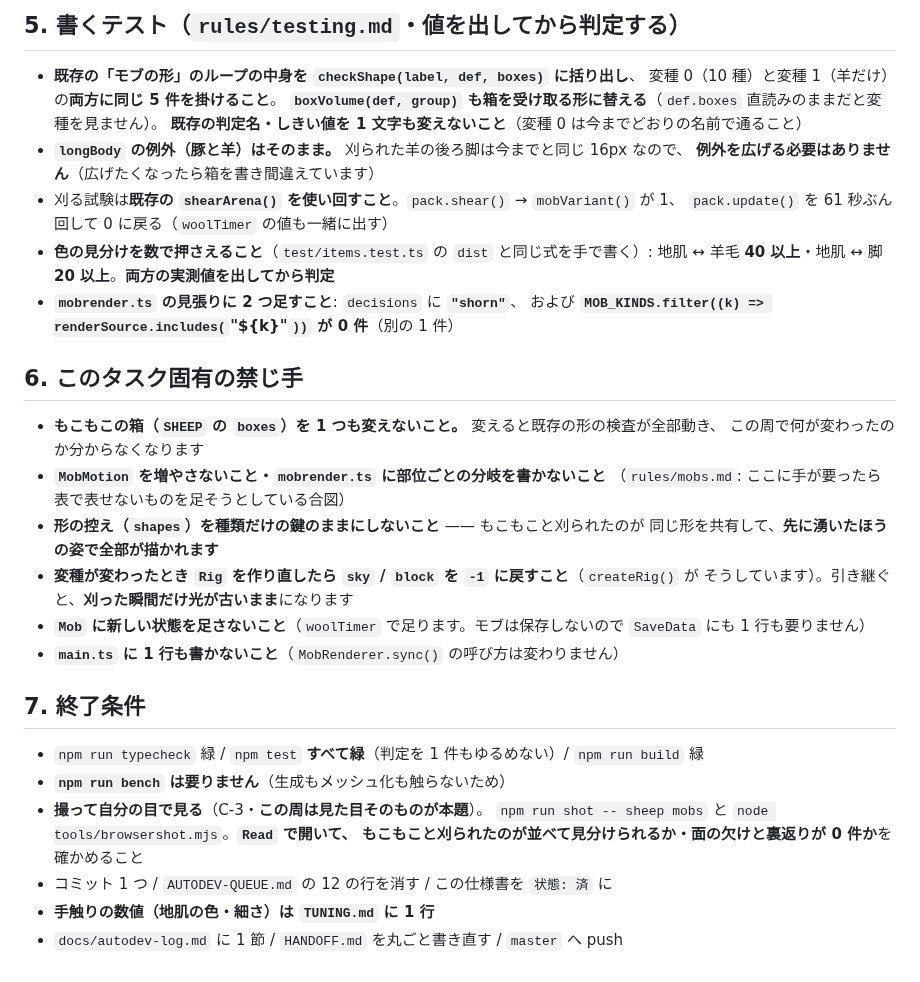
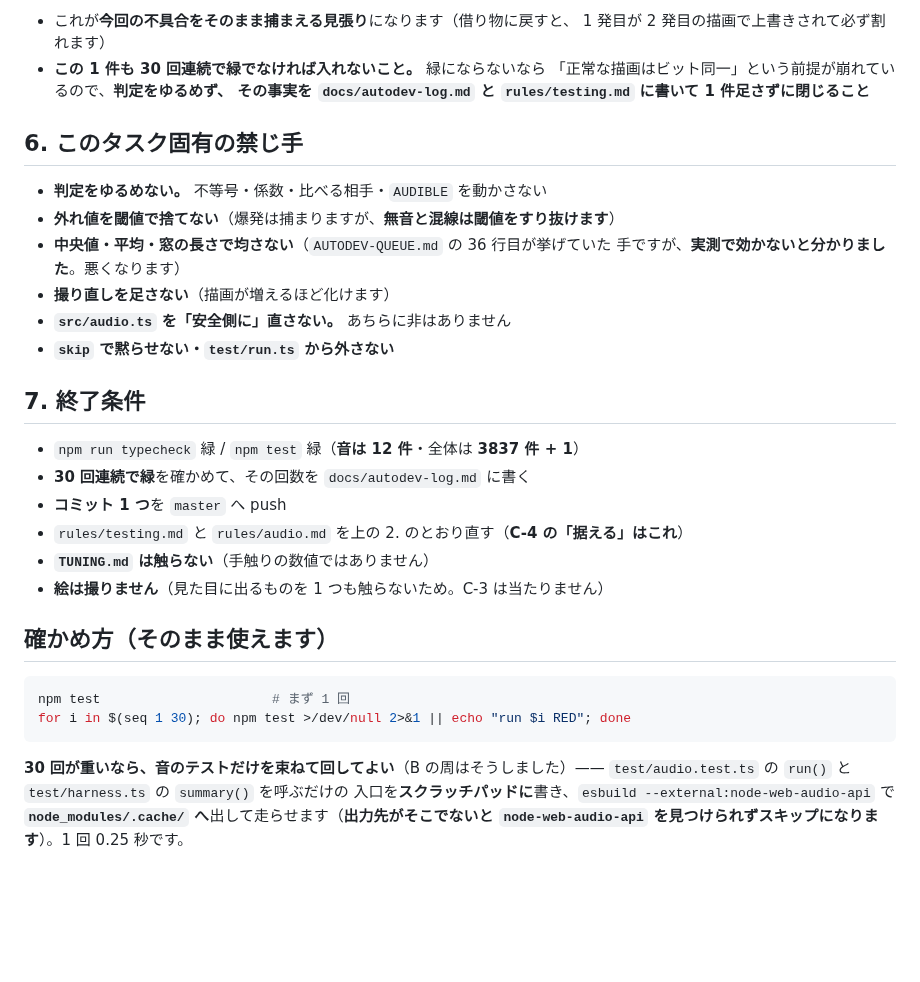
Before and after one commit to Kousei102/voxel-sandbox, a Markdown page: AUTODEV-SPEC.md, the part around one of its changes. Rendered like a GitHub page; blank space fills up the shorter version.

````diff
--- a/AUTODEV-SPEC.md
+++ b/AUTODEV-SPEC.md
@@ -71,40 +72,38 @@ group 2..5 脚 4 本: もこもこと同じ箱・同じ色（`SHEEP_FACE`。**y1
 
-## 5. 書くテスト（`rules/testing.md`・**値を出してから判定する**）
-
-- **既存の「モブの形」のループの中身を `checkShape(label, def, boxes)` に括り出し**、
-  変種 0（10 種）と変種 1（羊だけ）の**両方に同じ 5 件を掛けること**。
-  **`boxVolume(def, group)` も箱を受け取る形に替える**（`def.boxes` 直読みのままだと変種を見ません）。
-  **既存の判定名・しきい値を 1 文字も変えないこと**（変種 0 は今までどおりの名前で通ること）
-- **`longBody` の例外（豚と羊）はそのまま。** 刈られた羊の後ろ脚は今までと同じ 16px なので、
-  **例外を広げる必要はありません**（広げたくなったら箱を書き間違えています）
-- 刈る試験は**既存の `shearArena()` を使い回すこと**。`pack.shear()` → `mobVariant()` が 1、
-  `pack.update()` を 61 秒ぶん回して 0 に戻る（`woolTimer` の値も一緒に出す）
-- **色の見分けを数で押さえること**（`test/items.test.ts` の `dist` と同じ式を手で書く）:
-  地肌 ↔ 羊毛 **40 以上**・地肌 ↔ 脚 **20 以上**。**両方の実測値を出してから判定**
-- **`mobrender.ts` の見張りに 2 つ足すこと**: `decisions` に **`"shorn"`**、
-  および **`MOB_KINDS.filter((k) => renderSource.includes(`"${k}"`))` が 0 件**（別の 1 件）
+- これが**今回の不具合をそのまま捕まえる見張り**になります（借り物に戻すと、
+  1 発目が 2 発目の描画で上書きされて必ず割れます）
+- **この 1 件も 30 回連続で緑でなければ入れないこと。** 緑にならないなら
+  「正常な描画はビット同一」という前提が崩れているので、**判定をゆるめず、
+  その事実を `docs/autodev-log.md` と `rules/testing.md` に書いて 1 件足さずに閉じること**
 
 ## 6. このタスク固有の禁じ手
 
-- **もこもこの箱（`SHEEP` の `boxes`）を 1 つも変えないこと。** 変えると既存の形の検査が全部動き、
-  この周で何が変わったのか分からなくなります
-- **`MobMotion` を増やさないこと・`mobrender.ts` に部位ごとの分岐を書かないこと**
-  （`rules/mobs.md`: ここに手が要ったら表で表せないものを足そうとしている合図）
-- **形の控え（`shapes`）を種類だけの鍵のままにしないこと** —— もこもこと刈られたのが
-  同じ形を共有して、**先に湧いたほうの姿で全部が描かれます**
-- **変種が変わったとき `Rig` を作り直したら `sky` / `block` を `-1` に戻すこと**（`createRig()` が
-  そうしています）。引き継ぐと、**刈った瞬間だけ光が古いまま**になります
-- **`Mob` に新しい状態を足さないこと**（`woolTimer` で足ります。モブは保存しないので
-  `SaveData` にも 1 行も要りません）
-- **`main.ts` に 1 行も書かないこと**（`MobRenderer.sync()` の呼び方は変わりません）
+- **判定をゆるめない。** 不等号・係数・比べる相手・`AUDIBLE` を動かさない
+- **外れ値を閾値で捨てない**（爆発は捕まりますが、**無音と混線は閾値をすり抜けます**）
+- **中央値・平均・窓の長さで均さない**（`AUTODEV-QUEUE.md` の 36 行目が挙げていた
+  手ですが、**実測で効かないと分かりました**。悪くなります）
+- **撮り直しを足さない**（描画が増えるほど化けます）
+- **`src/audio.ts` を「安全側に」直さない。** あちらに非はありません
+- **`skip` で黙らせない・`test/run.ts` から外さない**
 
 ## 7. 終了条件
 
-- `npm run typecheck` 緑 / `npm test` **すべて緑**（判定を 1 件もゆるめない）/ `npm run build` 緑
-- **`npm run bench` は要りません**（生成もメッシュ化も触らないため）
-- **撮って自分の目で見る**（C-3・**この周は見た目そのものが本題**）。
-  `npm run shot -- sheep mobs` と `node tools/browsershot.mjs`。**`Read` で開いて、
-  もこもこと刈られたのが並べて見分けられるか・面の欠けと裏返りが 0 件か**を確かめること
-- コミット 1 つ / `AUTODEV-QUEUE.md` の 12 の行を消す / この仕様書を `状態: 済` に
-- **手触りの数値（地肌の色・細さ）は `TUNING.md` に 1 行**
-- `docs/autodev-log.md` に 1 節 / `HANDOFF.md` を丸ごと書き直す / `master` へ push
+- `npm run typecheck` 緑 / `npm test` 緑（**音は 12 件**・全体は **3837 件 + 1**）
+- **30 回連続で緑**を確かめて、その回数を `docs/autodev-log.md` に書く
+- **コミット 1 つ**を `master` へ push
+- `rules/testing.md` と `rules/audio.md` を上の 2. のとおり直す（**C-4 の「据える」はこれ**）
+- **`TUNING.md` は触らない**（手触りの数値ではありません）
+- **絵は撮りません**（見た目に出るものを 1 つも触らないため。C-3 は当たりません）
+
+## 確かめ方（そのまま使えます）
+
+```bash
+npm test                      # まず 1 回
+for i in $(seq 1 30); do npm test >/dev/null 2>&1 || echo "run $i RED"; done
+```
+
+**30 回が重いなら、音のテストだけを束ねて回してよい**（B の周はそうしました）——
+`test/audio.test.ts` の `run()` と `test/harness.ts` の `summary()` を呼ぶだけの
+入口を**スクラッチパッドに**書き、`esbuild --external:node-web-audio-api` で
+**`node_modules/.cache/` へ**出して走らせます（**出力先がそこでないと
+`node-web-audio-api` を見つけられずスキップになります**）。1 回 0.25 秒です。
````
Also changed, not shown: other parts of AUTODEV-SPEC.md (+50 -49 lines), HANDOFF.md (+51 -41 lines).
